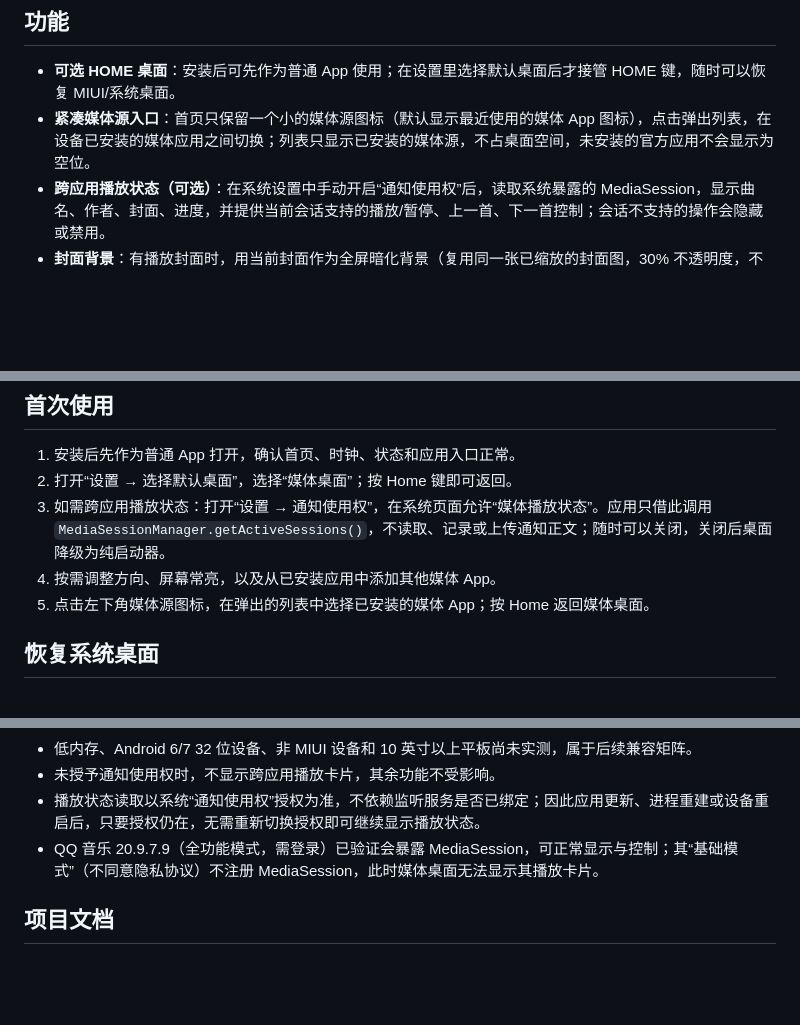
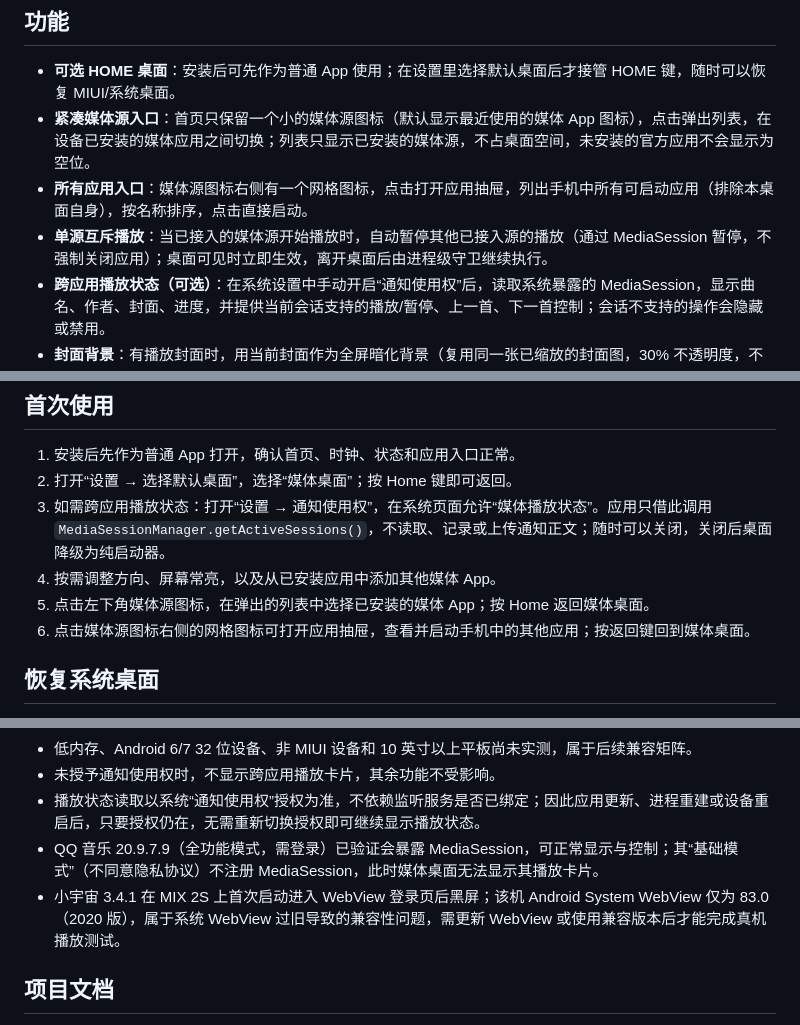
Before and after one commit to xhzair/refresh_oldphone, a Markdown page: README.md, 3 parts joined by grey strips. Drawn GitHub-style; blank space fills up the shorter version.

```diff
--- a/README.md
+++ b/README.md
@@ -10,6 +10,8 @@
 
 - **可选 HOME 桌面**：安装后可先作为普通 App 使用；在设置里选择默认桌面后才接管 HOME 键，随时可以恢复 MIUI/系统桌面。
 - **紧凑媒体源入口**：首页只保留一个小的媒体源图标（默认显示最近使用的媒体 App 图标），点击弹出列表，在设备已安装的媒体应用之间切换；列表只显示已安装的媒体源，不占桌面空间，未安装的官方应用不会显示为空位。
+- **所有应用入口**：媒体源图标右侧有一个网格图标，点击打开应用抽屉，列出手机中所有可启动应用（排除本桌面自身），按名称排序，点击直接启动。
+- **单源互斥播放**：当已接入的媒体源开始播放时，自动暂停其他已接入源的播放（通过 MediaSession 暂停，不强制关闭应用）；桌面可见时立即生效，离开桌面后由进程级守卫继续执行。
 - **跨应用播放状态（可选）**：在系统设置中手动开启“通知使用权”后，读取系统暴露的 MediaSession，显示曲名、作者、封面、进度，并提供当前会话支持的播放/暂停、上一首、下一首控制；会话不支持的操作会隐藏或禁用。
 - **封面背景**：有播放封面时，用当前封面作为全屏暗化背景（复用同一张已缩放的封面图，30% 不透明度，不做模糊/动画；无播放时保持纯黑），文字对比度不受影响。
 - **Walkman 风格视觉**：近黑底 + 暖白细字时钟 + 圆形描边播放控制 + 琥珀色细进度条 + 方形封面；设置与媒体源入口使用描边/圆形按钮，保持 56dp 触控目标。
@@ -81,6 +87,7 @@
 3. 如需跨应用播放状态：打开“设置 → 通知使用权”，在系统页面允许“媒体播放状态”。应用只借此调用 `MediaSessionManager.getActiveSessions()`，不读取、记录或上传通知正文；随时可以关闭，关闭后桌面降级为纯启动器。
 4. 按需调整方向、屏幕常亮，以及从已安装应用中添加其他媒体 App。
 5. 点击左下角媒体源图标，在弹出的列表中选择已安装的媒体 App；按 Home 返回媒体桌面。
+6. 点击媒体源图标右侧的网格图标可打开应用抽屉，查看并启动手机中的其他应用；按返回键回到媒体桌面。
 
 ## 恢复系统桌面
 
@@ -109,6 +116,7 @@
 - 未授予通知使用权时，不显示跨应用播放卡片，其余功能不受影响。
 - 播放状态读取以系统“通知使用权”授权为准，不依赖监听服务是否已绑定；因此应用更新、进程重建或设备重启后，只要授权仍在，无需重新切换授权即可继续显示播放状态。
 - QQ 音乐 20.9.7.9（全功能模式，需登录）已验证会暴露 MediaSession，可正常显示与控制；其“基础模式”（不同意隐私协议）不注册 MediaSession，此时媒体桌面无法显示其播放卡片。
+- 小宇宙 3.4.1 在 MIX 2S 上首次启动进入 WebView 登录页后黑屏；该机 Android System WebView 仅为 83.0（2020 版），属于系统 WebView 过旧导致的兼容性问题，需更新 WebView 或使用兼容版本后才能完成真机播放测试。
 
 ## 项目文档
 
```
Also changed, not shown: other parts of README.md (+4 -0 lines), docs/release-checklist.md (+2 -0 lines), docs/device-evidence/23-walkman-portrait.jpg, docs/device-evidence/24-walkman-landscape.jpg, docs/device-evidence/25-all-apps.jpg (added), 1 other file.
